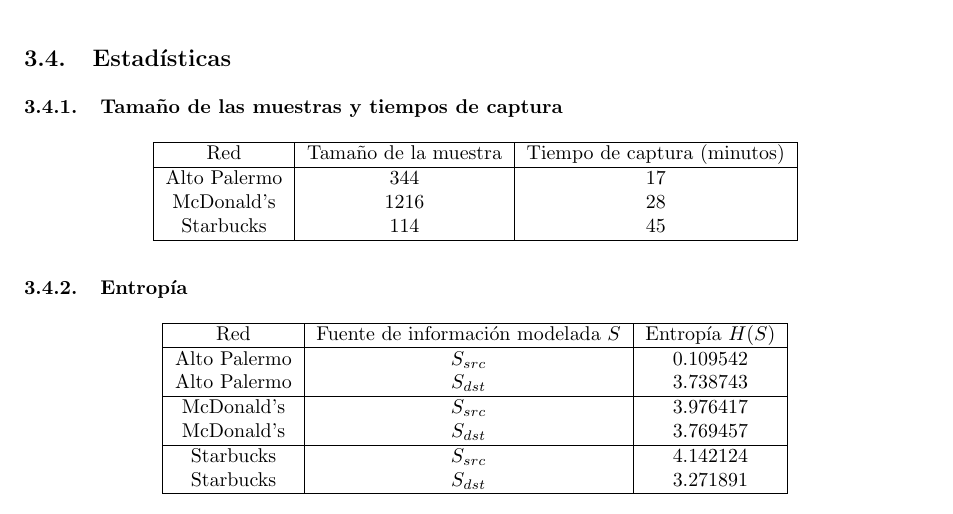
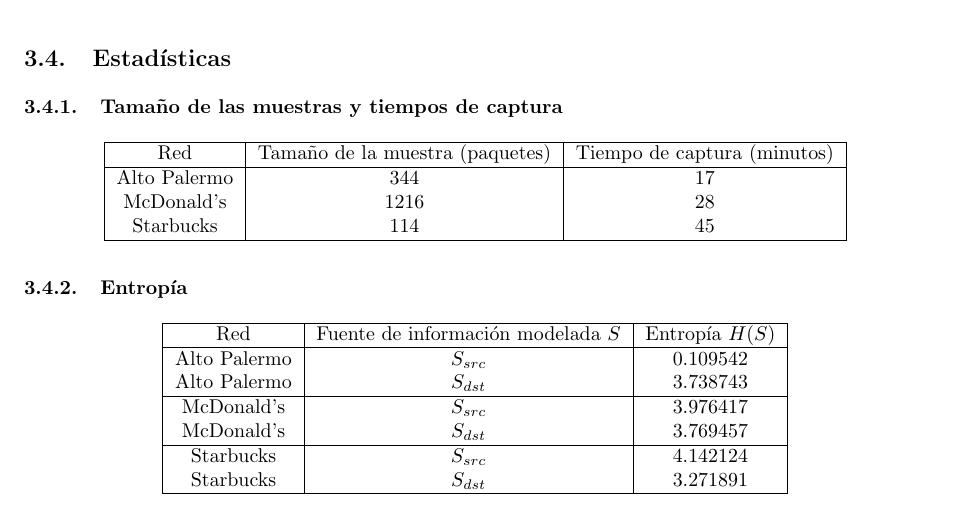
Before and after one commit to LeandroLovisolo/TdC-TP1, a LaTeX document (tex/informe.tex): part of page 13 of 15, cut so that both start at the same text. Compiled offline with pdfLaTeX.

Commit message:
Aclaracion de tabla

```diff
--- a/tex/informe.tex
+++ b/tex/informe.tex
@@ -294,7 +294,7 @@
 \begin{center}
 \begin{tabular}{|c|c|c|}
 \hline
-Red & Tamaño de la muestra & Tiempo de captura (minutos)\\
+Red & Tamaño de la muestra (paquetes) & Tiempo de captura (minutos)\\
 \hline
 Alto Palermo & \altopalermoSampleSize & \altopalermoSampleTime\\
 McDonald's   & \mcdonaldsSampleSize   & \mcdonaldsSampleTime\\
```
Also changed, not shown: tex/informe.tex (4 more changed lines).
